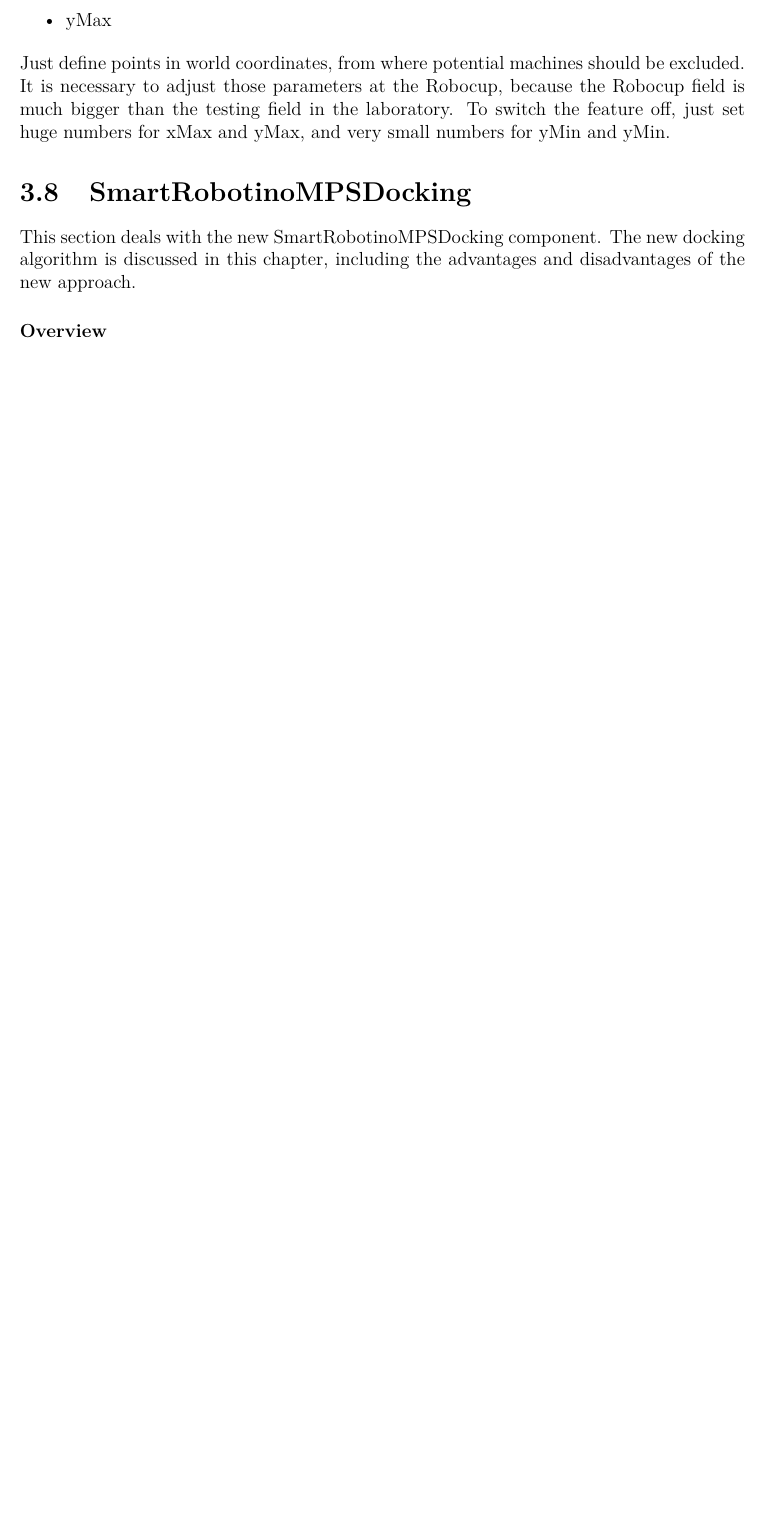
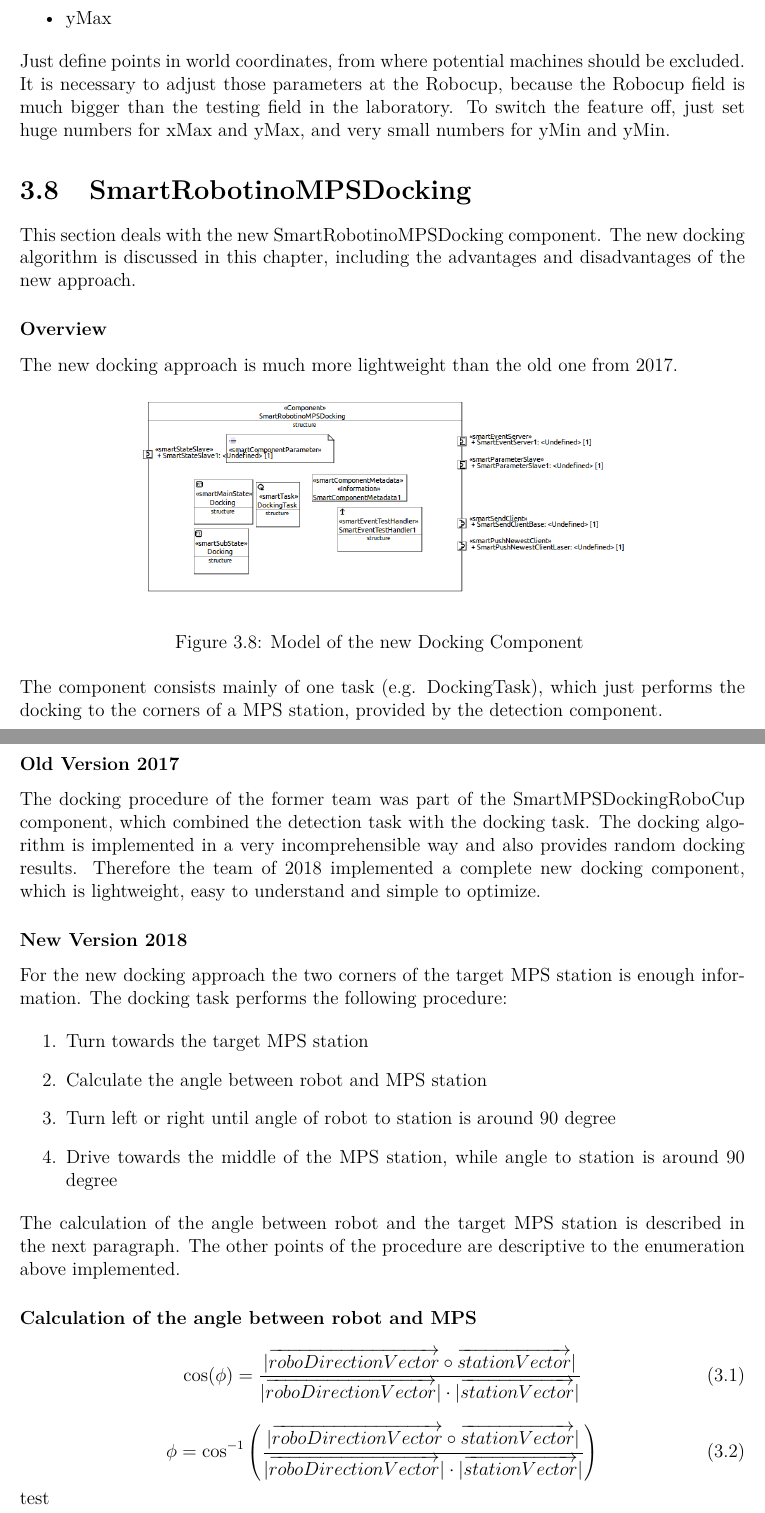
Before and after one commit to kamelstein/tech_report, a LaTeX thesis (TechnicalReport.tex, which reads components/Components2018/docking2018.tex): part of page 19 of 25 before the commit and two parts of pages 19 and 20 of 26 after it, the two joined at a grey line, cut so that both start at the same text, the shorter picture padded with empty space. Compiled offline with pdfLaTeX.

Commit message:
neues docking2018 kapitel + formeln für winkel

```diff
--- a/components/Components2018/docking2018.tex
+++ b/components/Components2018/docking2018.tex
@@ -1,3 +1,44 @@
 This section deals with the new SmartRobotinoMPSDocking component. The new docking algorithm is discussed in this chapter, including the advantages and disadvantages of the new approach.
 
 \subsubsection{Overview}
+
+The new docking approach is much more lightweight than the old one from 2017.
+
+\begin{figure}[h]
+\centering
+\includegraphics[scale=0.4]{pic/dockingComponent.png}
+\caption{Model of the new Docking Component }
+\label{fig:i_overview}
+\end{figure}
+
+The component consists mainly of one task (e.g. DockingTask), which just performs the docking to the corners of a MPS station, provided by the detection component.
+
+\subsubsection{Old Version 2017}
+
+The docking procedure of the former team was part of the SmartMPSDockingRoboCup component, which combined the detection task with the docking task.
+The docking algorithm is implemented in a very incomprehensible way and also provides random docking results. Therefore the team of 2018 implemented a complete new docking component, which is lightweight, easy to understand and simple to optimize.
+
+\subsubsection{New Version 2018}
+
+For the new docking approach the two corners of the target MPS station is enough information. The docking task performs the following procedure:
+
+\begin{enumerate}
+\item Turn towards the target MPS station
+\item Calculate the angle between robot and MPS station
+\item Turn left or right until angle of robot to station is around 90 degree
+\item Drive towards the middle of the MPS station, while angle to station is around 90 degree
+\end{enumerate}
+
+The calculation of the angle between robot and the target MPS station is described in the next paragraph. The other points of the procedure are descriptive to the enumeration above implemented.
+
+\paragraph{Calculation of the angle between robot and MPS}
+
+\begin{equation}
+\cos(\phi) = \frac{ \vert \overrightarrow{roboDirectionVector} \circ \overrightarrow{stationVector} \vert} { \vert \overrightarrow{roboDirectionVector}  \vert  \cdot \vert \overrightarrow{stationVector}  \vert}
+\end{equation}
+
+\begin{equation}
+\phi = \cos ^{ - 1} \left( \frac{ \vert \overrightarrow{roboDirectionVector} \circ \overrightarrow{stationVector} \vert} { \vert \overrightarrow{roboDirectionVector}  \vert  \cdot \vert \overrightarrow{stationVector}  \vert} \right)
+\end{equation}
+
+test
```
